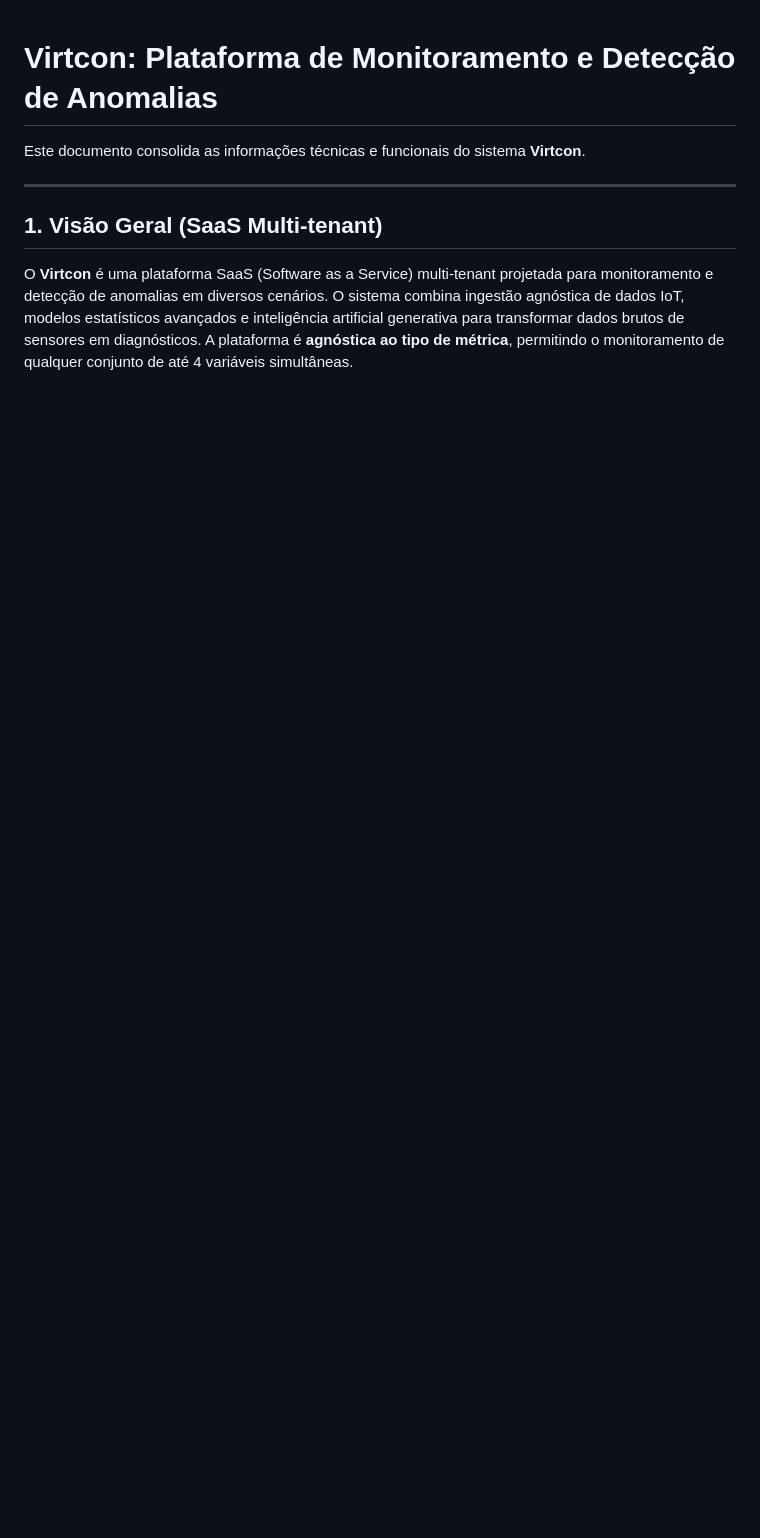
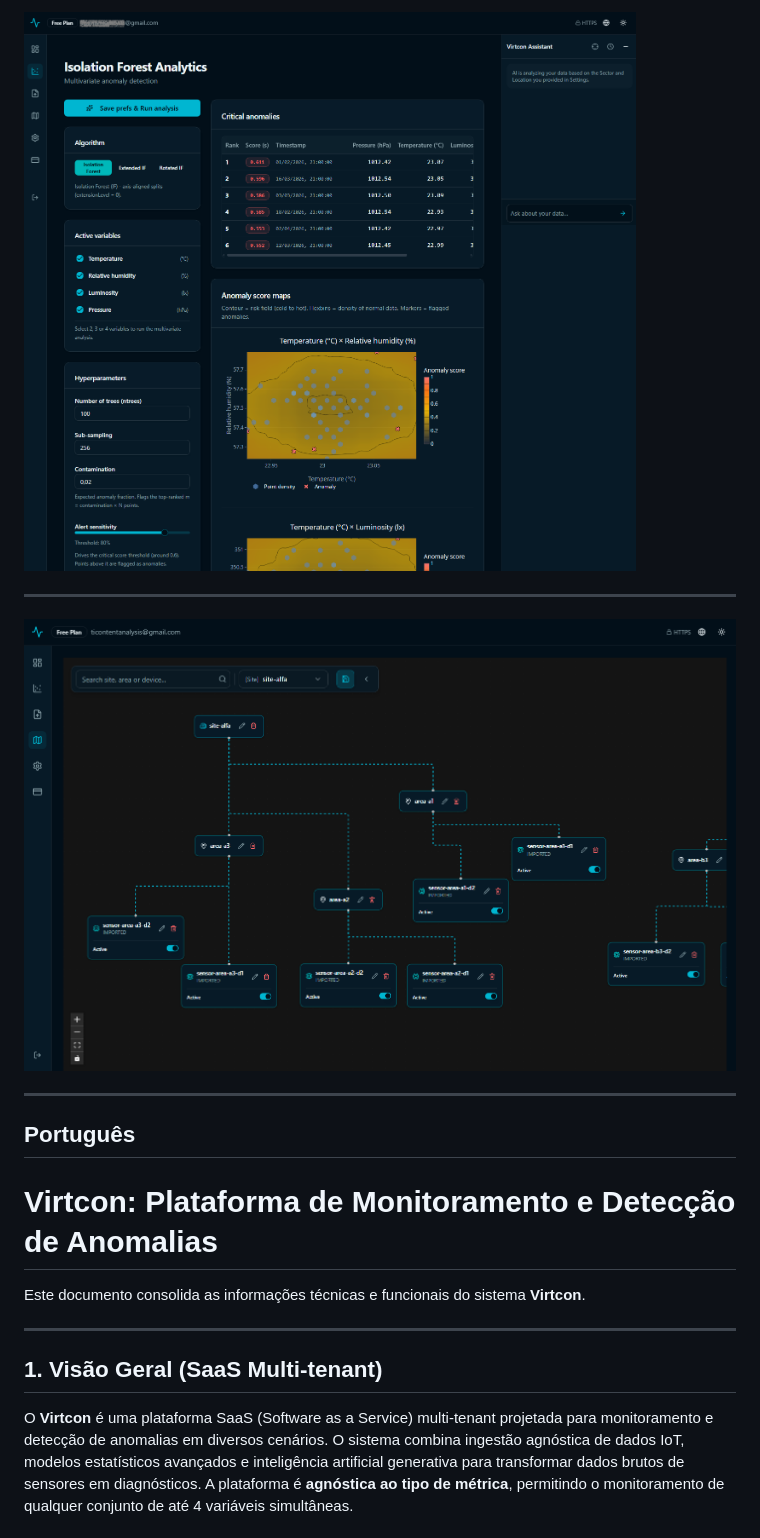
Before and after one commit to morustree/Field-Station-ESP32-S3, a Markdown page: VIRTCON_OVERVIEW.md, the part around one of its changes. Rendered like a GitHub page; blank space fills up the shorter version.

Commit message:
update VIRTCON_OVERVIEW and README

```diff
--- a/VIRTCON_OVERVIEW.md
+++ b/VIRTCON_OVERVIEW.md
@@ -1,3 +82,12 @@
+![iForest](./images/iforest.png)
+
+---
+
+![Infrastructure Map](./images/infrastructure-map.png)
+
+---
+## Português
+
 # Virtcon: Plataforma de Monitoramento e Detecção de Anomalias
 
 Este documento consolida as informações técnicas e funcionais do sistema **Virtcon**.
```
Also changed, not shown: other parts of VIRTCON_OVERVIEW.md (+81 -0 lines), README.md (+6 -2 lines).
